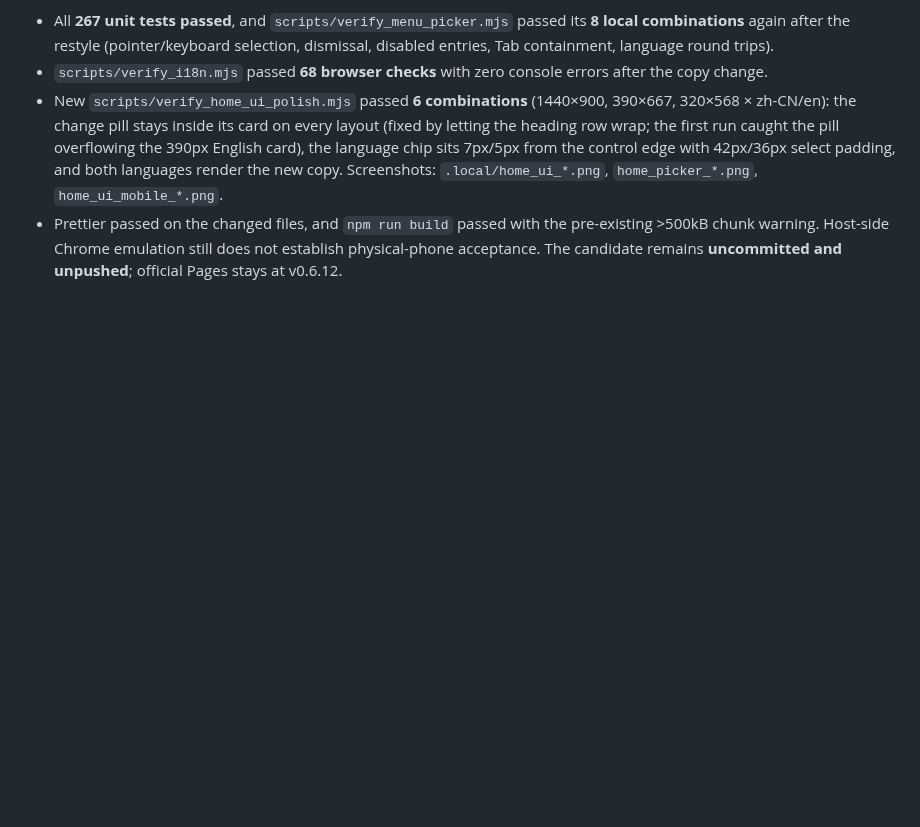
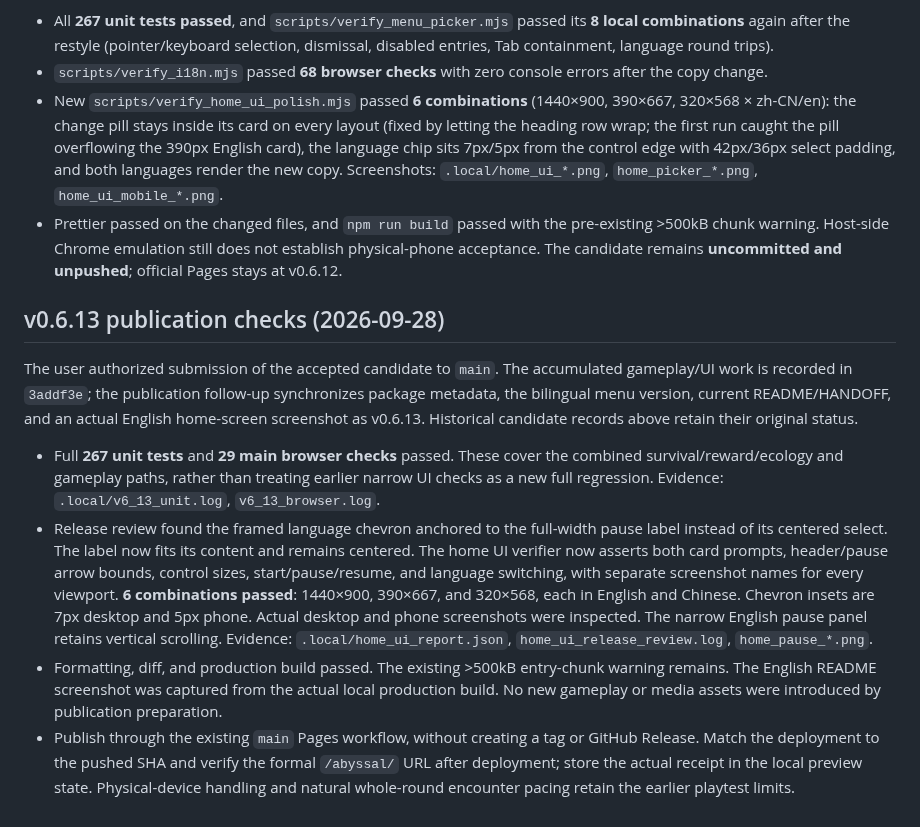
Before and after one commit to stanatny/abyssal, a Markdown page: docs/verification.md, the part around the change. Rendered like a GitHub page; blank space fills up the shorter version.

```diff
--- a/docs/verification.md
+++ b/docs/verification.md
@@ -533,3 +533,12 @@ The user reported that new players may not realize the destination and character
 - `scripts/verify_i18n.mjs` passed **68 browser checks** with zero console errors after the copy change.
 - New `scripts/verify_home_ui_polish.mjs` passed **6 combinations** (1440×900, 390×667, 320×568 × zh-CN/en): the change pill stays inside its card on every layout (fixed by letting the heading row wrap; the first run caught the pill overflowing the 390px English card), the language chip sits 7px/5px from the control edge with 42px/36px select padding, and both languages render the new copy. Screenshots: `.local/home_ui_*.png`, `home_picker_*.png`, `home_ui_mobile_*.png`.
 - Prettier passed on the changed files, and `npm run build` passed with the pre-existing >500kB chunk warning. Host-side Chrome emulation still does not establish physical-phone acceptance. The candidate remains **uncommitted and unpushed**; official Pages stays at v0.6.12.
+
+## v0.6.13 publication checks (2026-09-28)
+
+The user authorized submission of the accepted candidate to `main`. The accumulated gameplay/UI work is recorded in `3addf3e`; the publication follow-up synchronizes package metadata, the bilingual menu version, current README/HANDOFF, and an actual English home-screen screenshot as v0.6.13. Historical candidate records above retain their original status.
+
+- Full **267 unit tests** and **29 main browser checks** passed. These cover the combined survival/reward/ecology and gameplay paths, rather than treating earlier narrow UI checks as a new full regression. Evidence: `.local/v6_13_unit.log`, `v6_13_browser.log`.
+- Release review found the framed language chevron anchored to the full-width pause label instead of its centered select. The label now fits its content and remains centered. The home UI verifier now asserts both card prompts, header/pause arrow bounds, control sizes, start/pause/resume, and language switching, with separate screenshot names for every viewport. **6 combinations passed**: 1440×900, 390×667, and 320×568, each in English and Chinese. Chevron insets are 7px desktop and 5px phone. Actual desktop and phone screenshots were inspected. The narrow English pause panel retains vertical scrolling. Evidence: `.local/home_ui_report.json`, `home_ui_release_review.log`, `home_pause_*.png`.
+- Formatting, diff, and production build passed. The existing >500kB entry-chunk warning remains. The English README screenshot was captured from the actual local production build. No new gameplay or media assets were introduced by publication preparation.
+- Publish through the existing `main` Pages workflow, without creating a tag or GitHub Release. Match the deployment to the pushed SHA and verify the formal `/abyssal/` URL after deployment; store the actual receipt in the local preview state. Physical-device handling and natural whole-round encounter pacing retain the earlier playtest limits.
```
Also changed, not shown: HANDOFF.md (+13 -7 lines), README.md (+3 -3 lines), docs/images/abyssal_v0_6_13.png (added), 6 other files.
